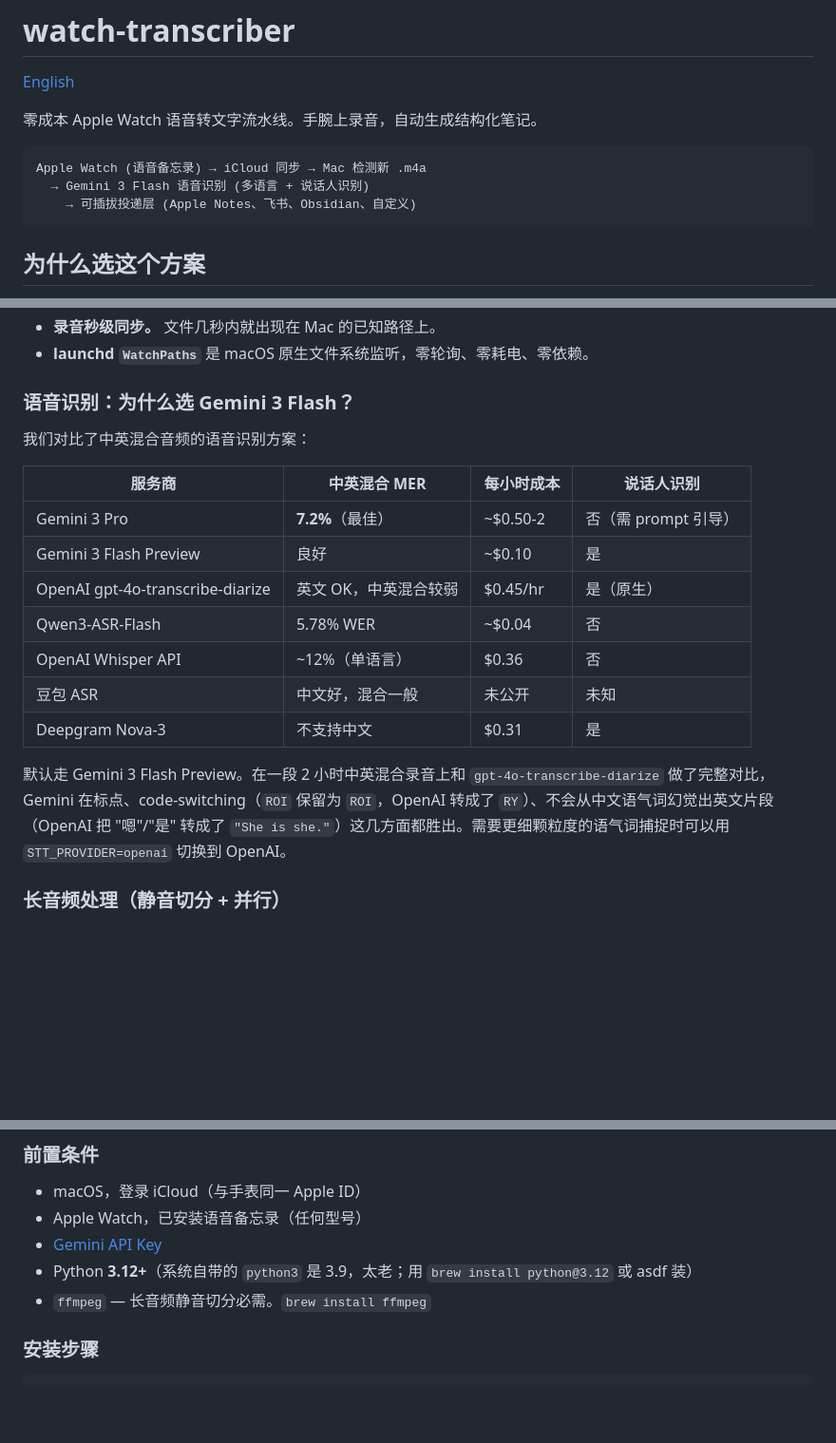
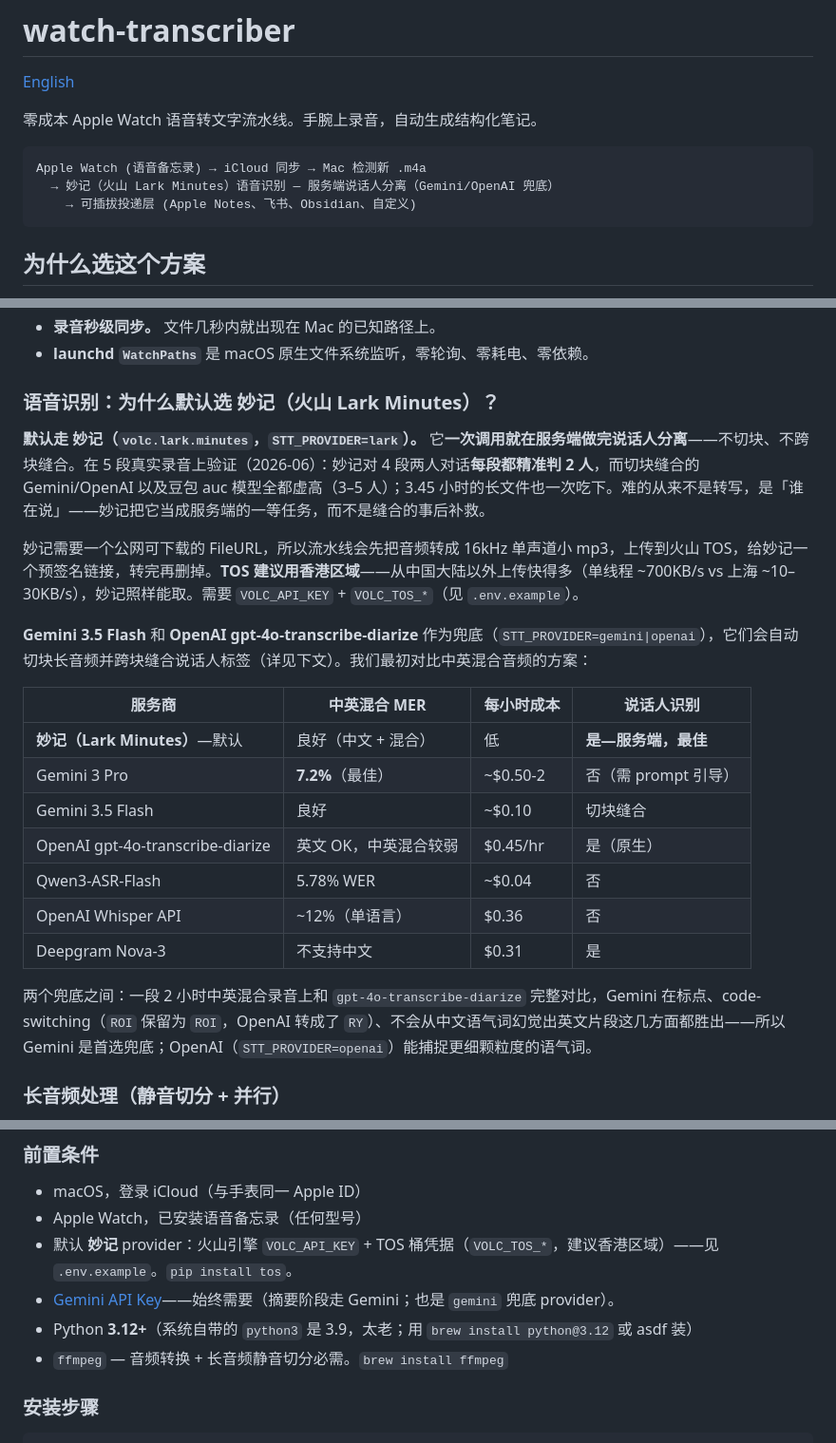
Before and after one commit to xingfanxia/watch-transcriber, a Markdown page: README.zh.md, 3 parts joined by grey strips. Shown at 95% size. Rendered like a GitHub page; blank space fills up the shorter version.

````diff
--- a/README.zh.md
+++ b/README.zh.md
@@ -6,7 +6,7 @@
 
 ```
 Apple Watch (语音备忘录) → iCloud 同步 → Mac 检测新 .m4a
-  → Gemini 3 Flash 语音识别 (多语言 + 说话人识别)
+  → 妙记（火山 Lark Minutes）语音识别 — 服务端说话人分离（Gemini/OpenAI 兜底）
     → 可插拔投递层 (Apple Notes、飞书、Obsidian、自定义)
 ```
 
@@ -40,21 +40,25 @@ iOS 18+ 的语音备忘录自带转写功能，但是：
 - **录音秒级同步。** 文件几秒内就出现在 Mac 的已知路径上。
 - **launchd `WatchPaths`** 是 macOS 原生文件系统监听，零轮询、零耗电、零依赖。
 
-### 语音识别：为什么选 Gemini 3 Flash？
+### 语音识别：为什么默认选 妙记（火山 Lark Minutes）？
 
-我们对比了中英混合音频的语音识别方案：
+**默认走 妙记（`volc.lark.minutes`，`STT_PROVIDER=lark`）。** 它**一次调用就在服务端做完说话人分离**——不切块、不跨块缝合。在 5 段真实录音上验证（2026-06）：妙记对 4 段两人对话**每段都精准判 2 人**，而切块缝合的 Gemini/OpenAI 以及豆包 auc 模型全都虚高（3–5 人）；3.45 小时的长文件也一次吃下。难的从来不是转写，是「谁在说」——妙记把它当成服务端的一等任务，而不是缝合的事后补救。
+
+妙记需要一个公网可下载的 FileURL，所以流水线会先把音频转成 16kHz 单声道小 mp3，上传到火山 TOS，给妙记一个预签名链接，转完再删掉。**TOS 建议用香港区域**——从中国大陆以外上传快得多（单线程 ~700KB/s vs 上海 ~10–30KB/s），妙记照样能取。需要 `VOLC_API_KEY` + `VOLC_TOS_*`（见 `.env.example`）。
+
+**Gemini 3.5 Flash** 和 **OpenAI gpt-4o-transcribe-diarize** 作为兜底（`STT_PROVIDER=gemini|openai`），它们会自动切块长音频并跨块缝合说话人标签（详见下文）。我们最初对比中英混合音频的方案：
 
 | 服务商 | 中英混合 MER | 每小时成本 | 说话人识别 |
 |--------|-------------|-----------|-----------|
+| **妙记（Lark Minutes）**—默认 | 良好（中文 + 混合） | 低 | **是—服务端，最佳** |
 | Gemini 3 Pro | **7.2%**（最佳） | ~$0.50-2 | 否（需 prompt 引导） |
-| Gemini 3 Flash Preview | 良好 | ~$0.10 | 是 |
+| Gemini 3.5 Flash | 良好 | ~$0.10 | 切块缝合 |
 | OpenAI gpt-4o-transcribe-diarize | 英文 OK，中英混合较弱 | $0.45/hr | 是（原生） |
 | Qwen3-ASR-Flash | 5.78% WER | ~$0.04 | 否 |
 | OpenAI Whisper API | ~12%（单语言） | $0.36 | 否 |
-| 豆包 ASR | 中文好，混合一般 | 未公开 | 未知 |
 | Deepgram Nova-3 | 不支持中文 | $0.31 | 是 |
 
-默认走 Gemini 3 Flash Preview。在一段 2 小时中英混合录音上和 `gpt-4o-transcribe-diarize` 做了完整对比，Gemini 在标点、code-switching（`ROI` 保留为 `ROI`，OpenAI 转成了 `RY`）、不会从中文语气词幻觉出英文片段（OpenAI 把 "嗯"/"是" 转成了 `"She is she."`）这几方面都胜出。需要更细颗粒度的语气词捕捉时可以用 `STT_PROVIDER=openai` 切换到 OpenAI。
+两个兜底之间：一段 2 小时中英混合录音上和 `gpt-4o-transcribe-diarize` 完整对比，Gemini 在标点、code-switching（`ROI` 保留为 `ROI`，OpenAI 转成了 `RY`）、不会从中文语气词幻觉出英文片段这几方面都胜出——所以 Gemini 是首选兜底；OpenAI（`STT_PROVIDER=openai`）能捕捉更细颗粒度的语气词。
 
 ### 长音频处理（静音切分 + 并行）
 
@@ -118,9 +122,10 @@ lark-cli auth status                               # → 应该看到 tokenStatu
 
 - macOS，登录 iCloud（与手表同一 Apple ID）
 - Apple Watch，已安装语音备忘录（任何型号）
-- [Gemini API Key](https://aistudio.google.com/apikey)
+- 默认 **妙记** provider：火山引擎 `VOLC_API_KEY` + TOS 桶凭据（`VOLC_TOS_*`，建议香港区域）——见 `.env.example`。`pip install tos`。
+- [Gemini API Key](https://aistudio.google.com/apikey)——始终需要（摘要阶段走 Gemini；也是 `gemini` 兜底 provider）。
 - Python **3.12+**（系统自带的 `python3` 是 3.9，太老；用 `brew install python@3.12` 或 asdf 装）
-- `ffmpeg` — 长音频静音切分必需。`brew install ffmpeg`
+- `ffmpeg` — 音频转换 + 长音频静音切分必需。`brew install ffmpeg`
 
 ### 安装步骤
 
````
Also changed, not shown: other parts of README.zh.md (+2 -2 lines), README.md (+18 -11 lines).
